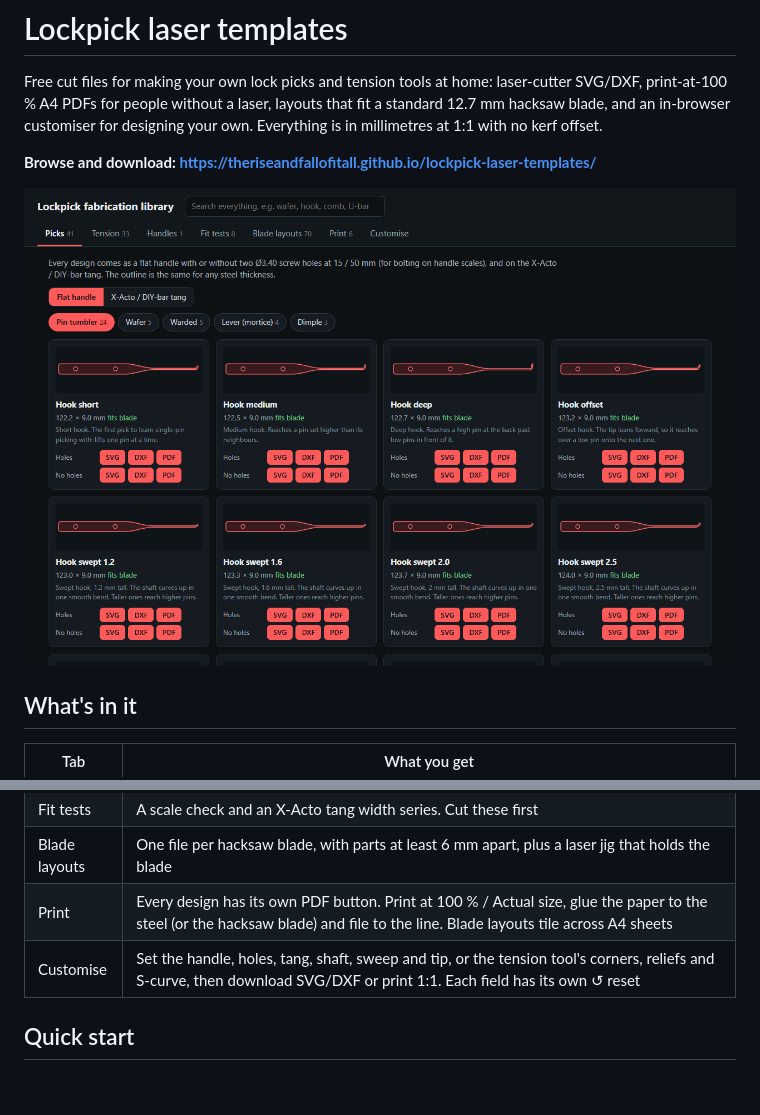
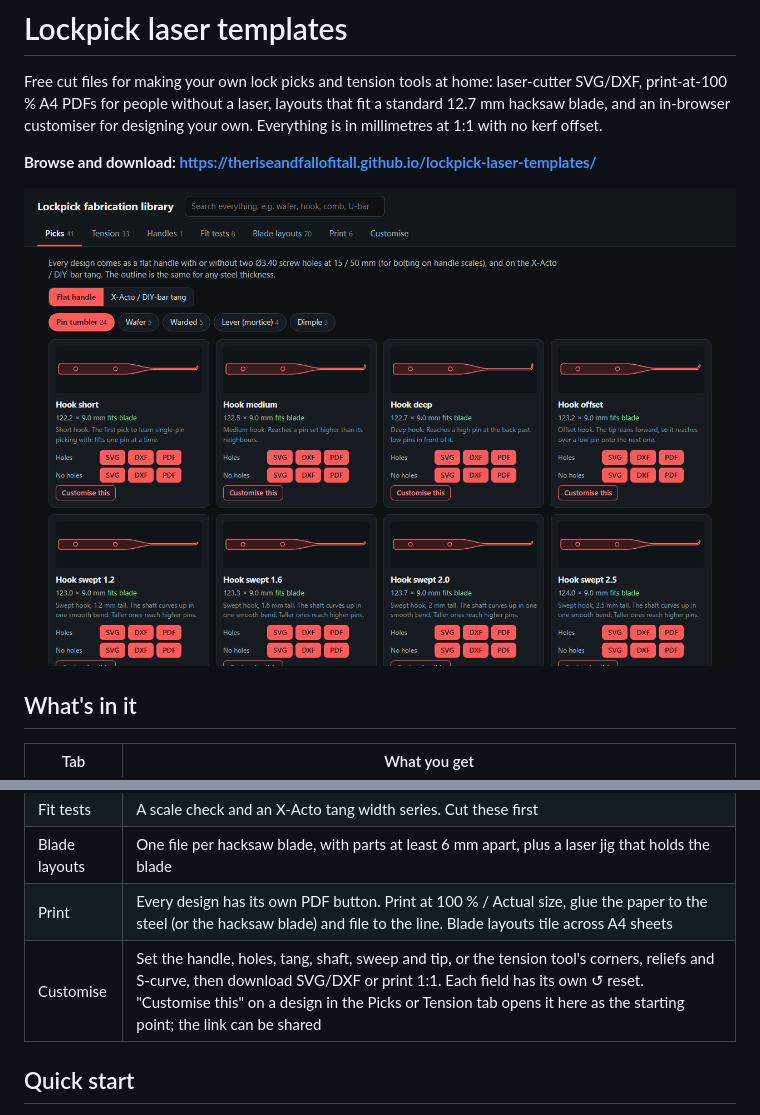
Before and after one commit to theriseandfallofitall/lockpick-laser-templates, a Markdown page: README.md, 2 parts joined by grey strips. Drawn GitHub-style; pictures changed too: docs/screenshot.png; blank space fills up the shorter version.

```diff
--- a/README.md
+++ b/README.md
@@ -16,7 +16,7 @@ Free cut files for making your own lock picks and tension tools at home: laser-c
 | Fit tests | A scale check and an X-Acto tang width series. Cut these first |
 | Blade layouts | One file per hacksaw blade, with parts at least 6 mm apart, plus a laser jig that holds the blade |
 | Print | Every design has its own PDF button. Print at 100 % / Actual size, glue the paper to the steel (or the hacksaw blade) and file to the line. Blade layouts tile across A4 sheets |
-| Customise | Set the handle, holes, tang, shaft, sweep and tip, or the tension tool's corners, reliefs and S-curve, then download SVG/DXF or print 1:1. Each field has its own ↺ reset |
+| Customise | Set the handle, holes, tang, shaft, sweep and tip, or the tension tool's corners, reliefs and S-curve, then download SVG/DXF or print 1:1. Each field has its own ↺ reset. "Customise this" on a design in the Picks or Tension tab opens it here as the starting point; the link can be shared |
 
 ## Quick start
 
```
Also changed, not shown: docs/code.md (+1 -1 lines), 5 other files.
